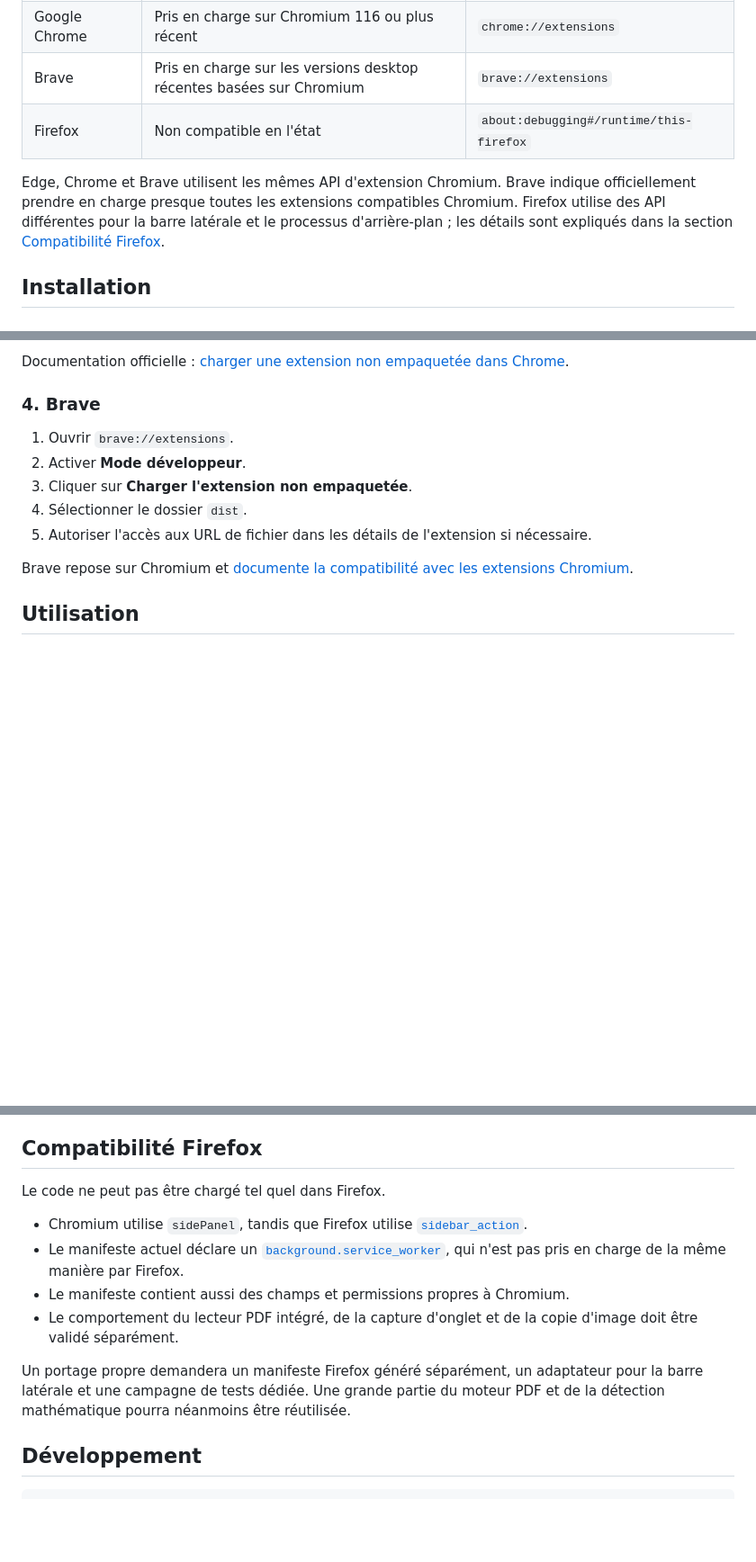
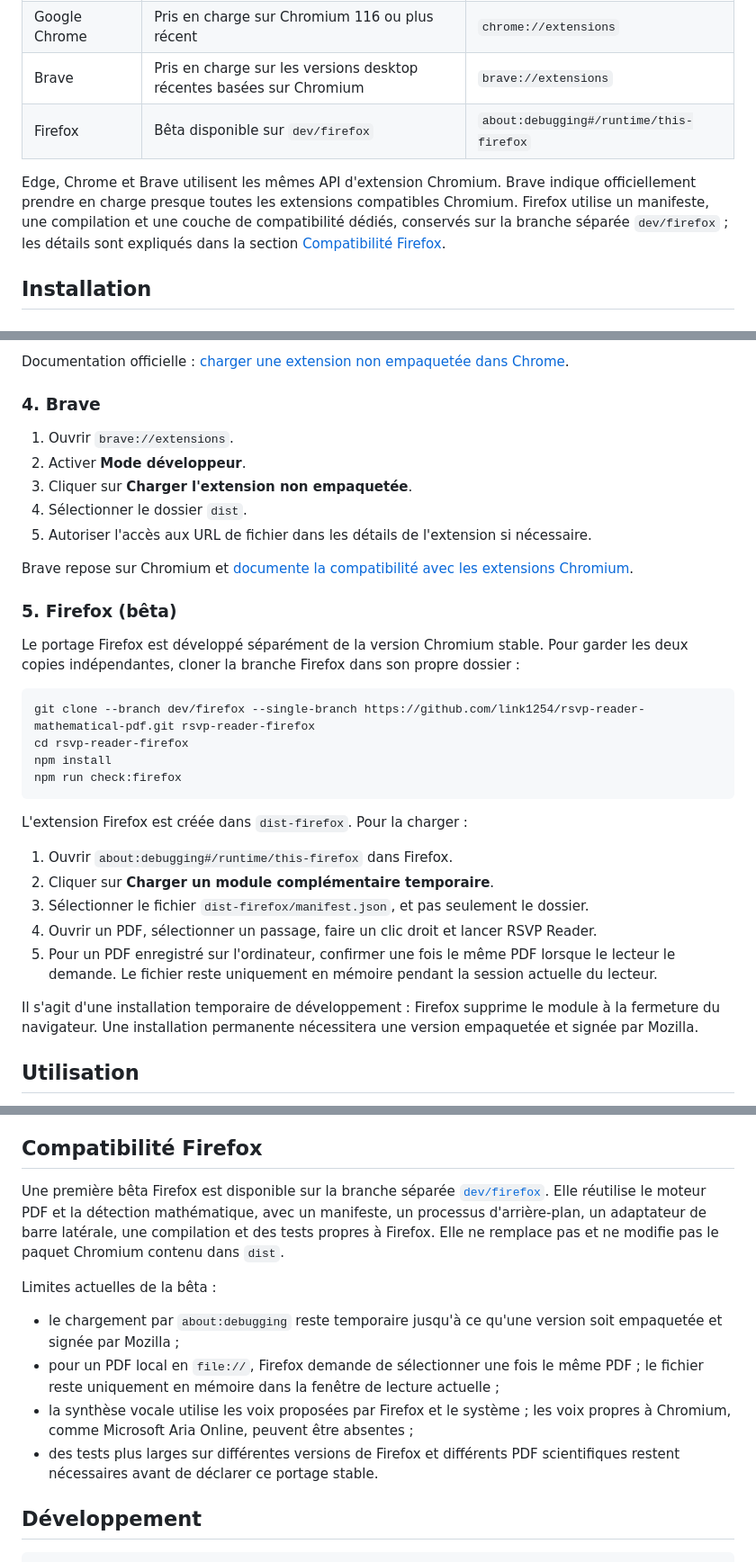
Before and after one commit to link1254/rsvp-reader-mathematical-pdf, a Markdown page: README.fr.md, 3 parts joined by grey strips. Shown at 90% size. Drawn GitHub-style; blank space fills up the shorter version.

Commit message:
docs: document Firefox beta installation

````diff
--- a/README.fr.md
+++ b/README.fr.md
@@ -67,13 +69,14 @@ améliorer l'outil.
 | Microsoft Edge | Pris en charge et utilisé pour les tests principaux | `edge://extensions` |
 | Google Chrome | Pris en charge sur Chromium 116 ou plus récent | `chrome://extensions` |
 | Brave | Pris en charge sur les versions desktop récentes basées sur Chromium | `brave://extensions` |
-| Firefox | Non compatible en l'état | `about:debugging#/runtime/this-firefox` |
+| Firefox | Bêta disponible sur `dev/firefox` | `about:debugging#/runtime/this-firefox` |
 
 Edge, Chrome et Brave utilisent les mêmes API d'extension Chromium. Brave
 indique officiellement prendre en charge presque toutes les extensions
-compatibles Chromium. Firefox utilise des API différentes pour la barre
-latérale et le processus d'arrière-plan ; les détails sont expliqués dans la
-section [Compatibilité Firefox](#compatibilité-firefox).
+compatibles Chromium. Firefox utilise un manifeste, une compilation et une
+couche de compatibilité dédiés, conservés sur la branche séparée `dev/firefox` ;
+les détails sont expliqués dans la section
+[Compatibilité Firefox](#compatibilité-firefox).
 
 ## Installation
 
@@ -130,6 +133,35 @@ Documentation officielle :
 
 Brave repose sur Chromium et
 [documente la compatibilité avec les extensions Chromium](https://support.brave.com/hc/en-us/articles/360017909112-How-can-I-add-extensions-to-Brave).
+
+### 5. Firefox (bêta)
+
+Le portage Firefox est développé séparément de la version Chromium stable. Pour
+garder les deux copies indépendantes, cloner la branche Firefox dans son propre
+dossier :
+
+```bash
+git clone --branch dev/firefox --single-branch https://github.com/link1254/rsvp-reader-mathematical-pdf.git rsvp-reader-firefox
+cd rsvp-reader-firefox
+npm install
+npm run check:firefox
+```
+
+L'extension Firefox est créée dans `dist-firefox`. Pour la charger :
+
+1. Ouvrir `about:debugging#/runtime/this-firefox` dans Firefox.
+2. Cliquer sur **Charger un module complémentaire temporaire**.
+3. Sélectionner le fichier `dist-firefox/manifest.json`, et pas seulement le
+   dossier.
+4. Ouvrir un PDF, sélectionner un passage, faire un clic droit et lancer RSVP
+   Reader.
+5. Pour un PDF enregistré sur l'ordinateur, confirmer une fois le même PDF
+   lorsque le lecteur le demande. Le fichier reste uniquement en mémoire
+   pendant la session actuelle du lecteur.
+
+Il s'agit d'une installation temporaire de développement : Firefox supprime le
+module à la fermeture du navigateur. Une installation permanente nécessitera
+une version empaquetée et signée par Mozilla.
 
 ## Utilisation
 
@@ -237,20 +269,24 @@ les réglages, synthétiser la parole avec la voix système choisie et copier un
 
 ## Compatibilité Firefox
 
-Le code ne peut pas être chargé tel quel dans Firefox.
+Une première bêta Firefox est disponible sur la branche séparée
+[`dev/firefox`](https://github.com/link1254/rsvp-reader-mathematical-pdf/tree/dev/firefox).
+Elle réutilise le moteur PDF et la détection mathématique, avec un manifeste, un
+processus d'arrière-plan, un adaptateur de barre latérale, une compilation et
+des tests propres à Firefox. Elle ne remplace pas et ne modifie pas le paquet
+Chromium contenu dans `dist`.
 
-- Chromium utilise `sidePanel`, tandis que Firefox utilise
-  [`sidebar_action`](https://developer.mozilla.org/en-US/docs/Mozilla/Add-ons/WebExtensions/manifest.json/sidebar_action).
-- Le manifeste actuel déclare un
-  [`background.service_worker`](https://developer.mozilla.org/en-US/docs/Mozilla/Add-ons/WebExtensions/manifest.json/background),
-  qui n'est pas pris en charge de la même manière par Firefox.
-- Le manifeste contient aussi des champs et permissions propres à Chromium.
-- Le comportement du lecteur PDF intégré, de la capture d'onglet et de la copie
-  d'image doit être validé séparément.
+Limites actuelles de la bêta :
 
-Un portage propre demandera un manifeste Firefox généré séparément, un adaptateur
-pour la barre latérale et une campagne de tests dédiée. Une grande partie du
-moteur PDF et de la détection mathématique pourra néanmoins être réutilisée.
+- le chargement par `about:debugging` reste temporaire jusqu'à ce qu'une version
+  soit empaquetée et signée par Mozilla ;
+- pour un PDF local en `file://`, Firefox demande de sélectionner une fois le
+  même PDF ; le fichier reste uniquement en mémoire dans la fenêtre de lecture
+  actuelle ;
+- la synthèse vocale utilise les voix proposées par Firefox et le système ; les
+  voix propres à Chromium, comme Microsoft Aria Online, peuvent être absentes ;
+- des tests plus larges sur différentes versions de Firefox et différents PDF
+  scientifiques restent nécessaires avant de déclarer ce portage stable.
 
 ## Développement
 
````
Also changed, not shown: other parts of README.fr.md (+4 -2 lines), README.md (+47 -17 lines).
